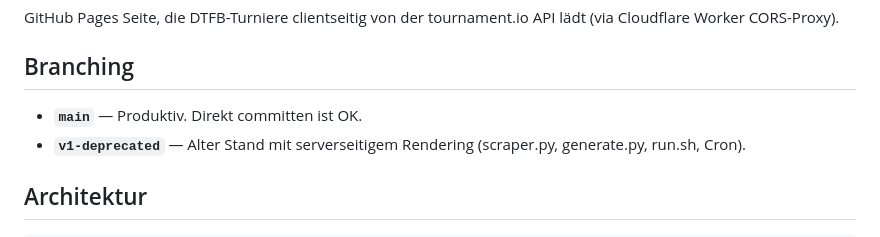
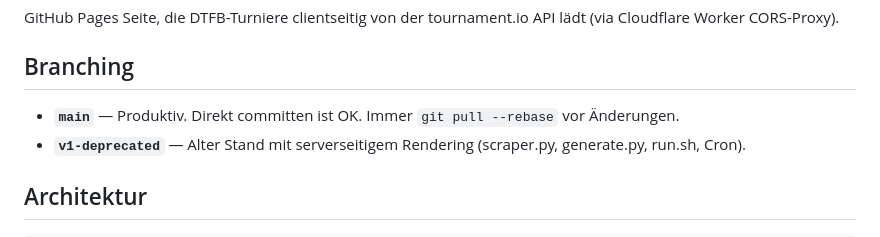
Before and after one commit to Rockbob89/tifu, a Markdown page: CLAUDE.md, the part around the change. Drawn GitHub-style.

Commit message:
chore: pull --rebase vor Änderungen dokumentiert

```diff
--- a/CLAUDE.md
+++ b/CLAUDE.md
@@ -4,7 +4,7 @@ GitHub Pages Seite, die DTFB-Turniere clientseitig von der tournament.io API lä
 
 ## Branching
 
-- **`main`** — Produktiv. Direkt committen ist OK.
+- **`main`** — Produktiv. Direkt committen ist OK. Immer `git pull --rebase` vor Änderungen.
 - **`v1-deprecated`** — Alter Stand mit serverseitigem Rendering (scraper.py, generate.py, run.sh, Cron).
 
 ## Architektur
```
